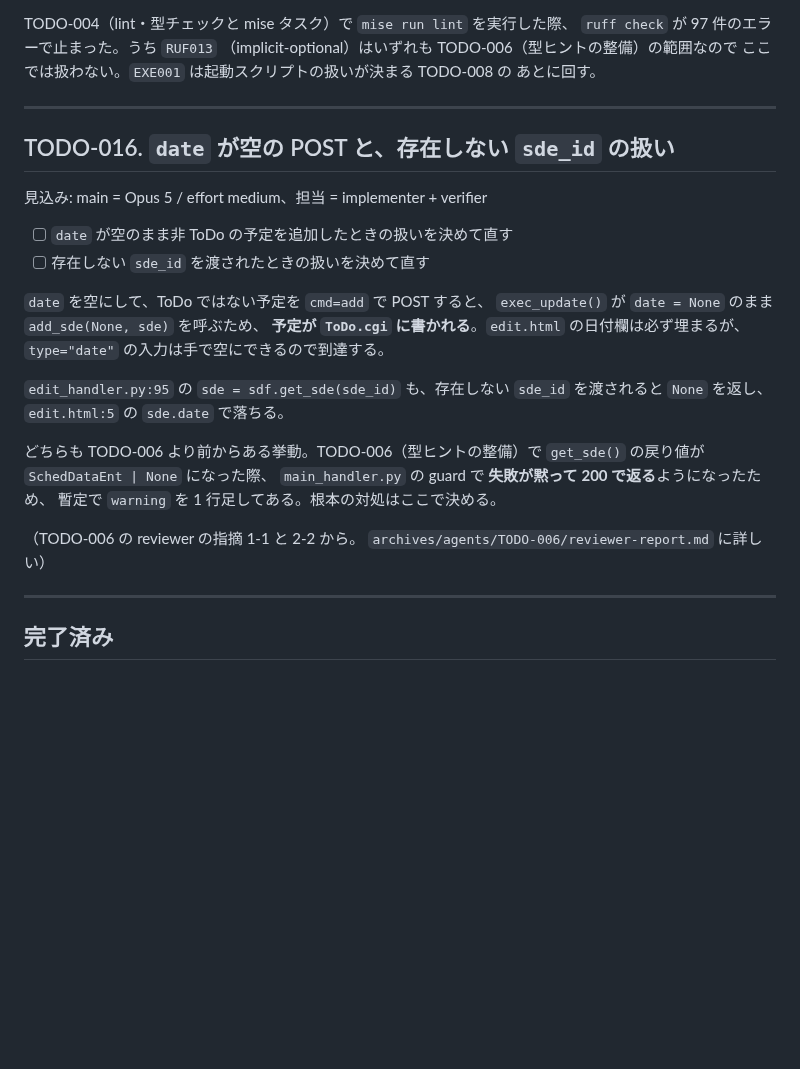
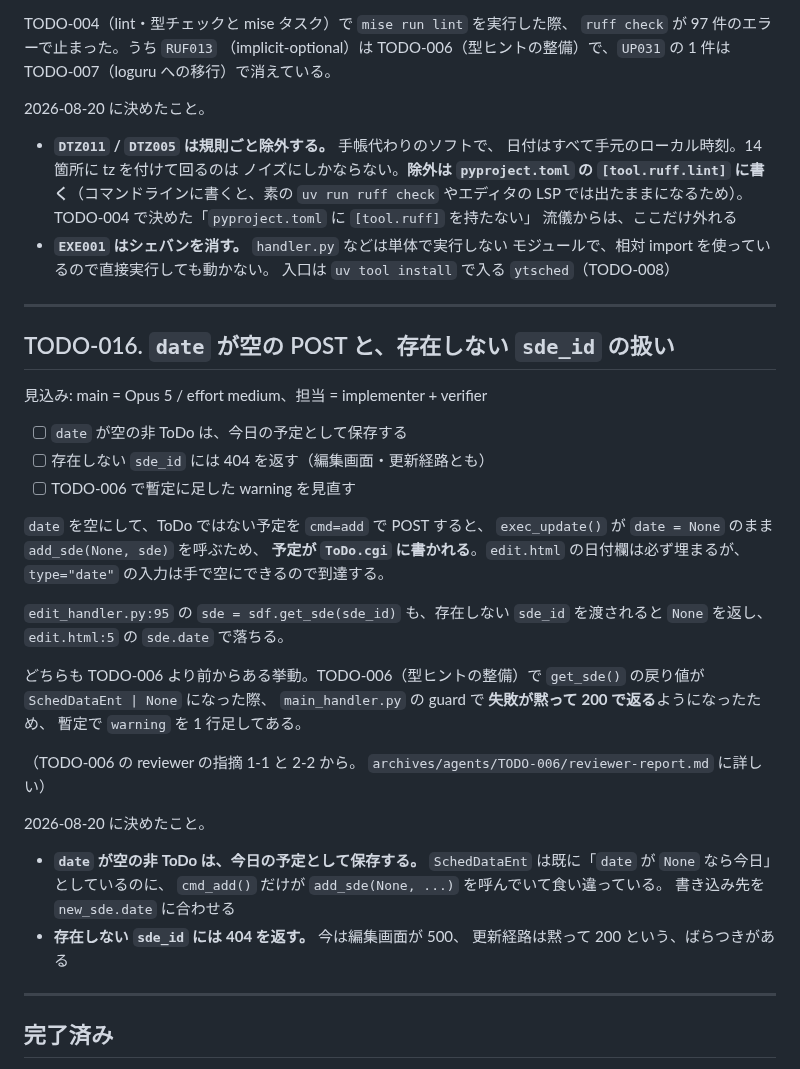
Before and after one commit to ytani01/ytsched, a Markdown page: TODO.md, the part around one of its changes. Drawn GitHub-style; blank space fills up the shorter version.

```diff
--- a/TODO.md
+++ b/TODO.md
@@ -79,9 +102,21 @@ warning で握り潰している）。単一ユーザかつリバースプロキ
 
 TODO-004（lint・型チェックと mise タスク）で `mise run lint` を実行した際、
 `ruff check` が 97 件のエラーで止まった。うち `RUF013`
-（implicit-optional）はいずれも TODO-006（型ヒントの整備）の範囲なので
-ここでは扱わない。`EXE001` は起動スクリプトの扱いが決まる TODO-008 の
-あとに回す。
+（implicit-optional）は TODO-006（型ヒントの整備）で、`UP031` の 1 件は
+TODO-007（loguru への移行）で消えている。
+
+2026-08-20 に決めたこと。
+
+- **`DTZ011` / `DTZ005` は規則ごと除外する。** 手帳代わりのソフトで、
+  日付はすべて手元のローカル時刻。14 箇所に tz を付けて回るのは
+  ノイズにしかならない。**除外は `pyproject.toml` の
+  `[tool.ruff.lint]` に書く**（コマンドラインに書くと、素の
+  `uv run ruff check` やエディタの LSP では出たままになるため）。
+  TODO-004 で決めた「`pyproject.toml` に `[tool.ruff]` を持たない」
+  流儀からは、ここだけ外れる
+- **`EXE001` はシェバンを消す。** `handler.py` などは単体で実行しない
+  モジュールで、相対 import を使っているので直接実行しても動かない。
+  入口は `uv tool install` で入る `ytsched`（TODO-008）
 
 ---
 
@@ -89,8 +124,9 @@ TODO-004（lint・型チェックと mise タスク）で `mise run lint` を実
 
 見込み: main = Opus 5 / effort medium、担当 = implementer + verifier
 
-- [ ] `date` が空のまま非 ToDo の予定を追加したときの扱いを決めて直す
-- [ ] 存在しない `sde_id` を渡されたときの扱いを決めて直す
+- [ ] `date` が空の非 ToDo は、今日の予定として保存する
+- [ ] 存在しない `sde_id` には 404 を返す（編集画面・更新経路とも）
+- [ ] TODO-006 で暫定に足した warning を見直す
 
 `date` を空にして、ToDo ではない予定を `cmd=add` で POST すると、
 `exec_update()` が `date = None` のまま `add_sde(None, sde)` を呼ぶため、
@@ -103,10 +139,19 @@ TODO-004（lint・型チェックと mise タスク）で `mise run lint` を実
 どちらも TODO-006 より前からある挙動。TODO-006（型ヒントの整備）で
 `get_sde()` の戻り値が `SchedDataEnt | None` になった際、
 `main_handler.py` の guard で **失敗が黙って 200 で返る**ようになったため、
-暫定で `warning` を 1 行足してある。根本の対処はここで決める。
+暫定で `warning` を 1 行足してある。
 
 （TODO-006 の reviewer の指摘 1-1 と 2-2 から。
 `archives/agents/TODO-006/reviewer-report.md` に詳しい）
+
+2026-08-20 に決めたこと。
+
+- **`date` が空の非 ToDo は、今日の予定として保存する。**
+  `SchedDataEnt` は既に「`date` が `None` なら今日」としているのに、
+  `cmd_add()` だけが `add_sde(None, ...)` を呼んでいて食い違っている。
+  書き込み先を `new_sde.date` に合わせる
+- **存在しない `sde_id` には 404 を返す。** 今は編集画面が 500、
+  更新経路は黙って 200 という、ばらつきがある
 
 ---
 
```
Also changed, not shown: other parts of TODO.md (+36 -13 lines).
